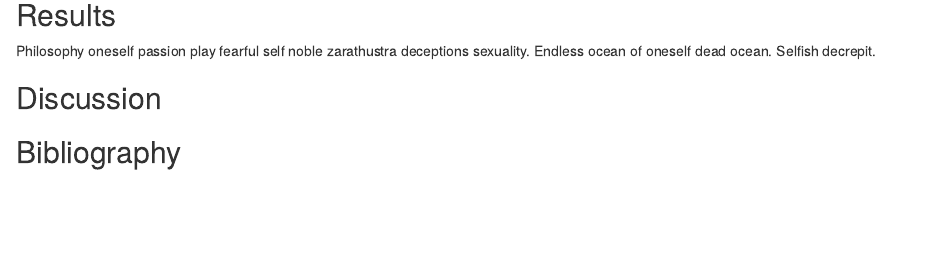
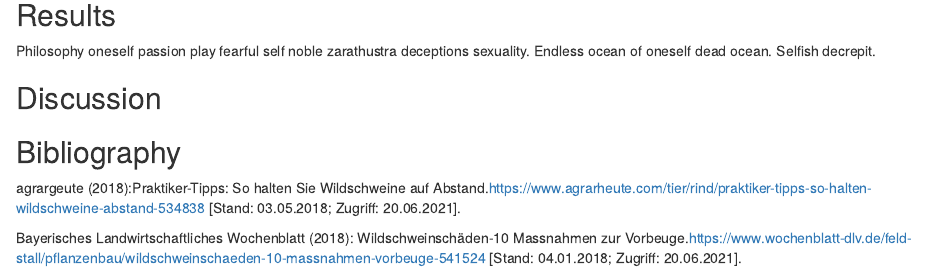
Before and after one commit to nic-steinm/cma_semester_project_steinmann_vakili, an R Markdown document (Semesterproject_report.Rmd): the page in a window 1100 px wide, from 6450 px down. Rendered offline with R 4.5, knitr and Pandoc, with nearby package versions; some code elsewhere in the file could not run offline.

Commit message:
references

```diff
--- a/Semesterproject_report.Rmd
+++ b/Semesterproject_report.Rmd
@@ -288,3 +288,8 @@ Philosophy oneself passion play fearful self noble zarathustra deceptions sexual
 <!-- the following is just a placeholder text, remove it!-->
 
 ## Bibliography
+agrargeute (2018):Praktiker-Tipps: So halten Sie Wildschweine auf Abstand.<https://www.agrarheute.com/tier/rind/praktiker-tipps-so-halten-wildschweine-abstand-534838>
+[Stand: 03.05.2018; Zugriff: 20.06.2021].
+
+Bayerisches Landwirtschaftliches Wochenblatt (2018): Wildschweinschäden-10 Massnahmen zur Vorbeuge.<https://www.wochenblatt-dlv.de/feld-stall/pflanzenbau/wildschweinschaeden-10-massnahmen-vorbeuge-541524>
+[Stand: 04.01.2018; Zugriff: 20.06.2021].
```
